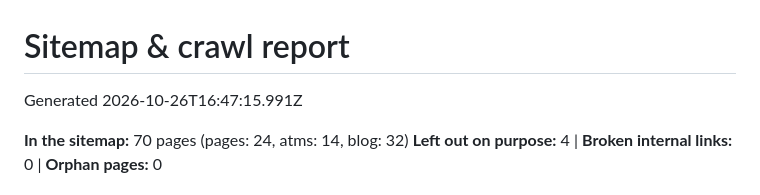
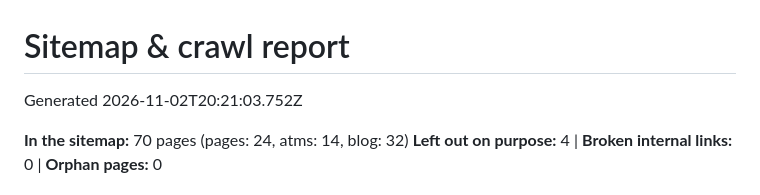
Before and after one commit to landonFFI/FFI-Website, a Markdown page: docs/SITEMAP-REPORT.md, the part around the change. Rendered like a GitHub page.

Commit message:
Update sitemap

```diff
--- a/docs/SITEMAP-REPORT.md
+++ b/docs/SITEMAP-REPORT.md
@@ -1,6 +1,6 @@
 # Sitemap & crawl report
 
-Generated 2026-10-26T16:47:15.991Z
+Generated 2026-11-02T20:21:03.752Z
 
 **In the sitemap:** 70 pages (pages: 24, atms: 14, blog: 32)
 **Left out on purpose:** 4  |  **Broken internal links:** 0  |  **Orphan pages:** 0
```
